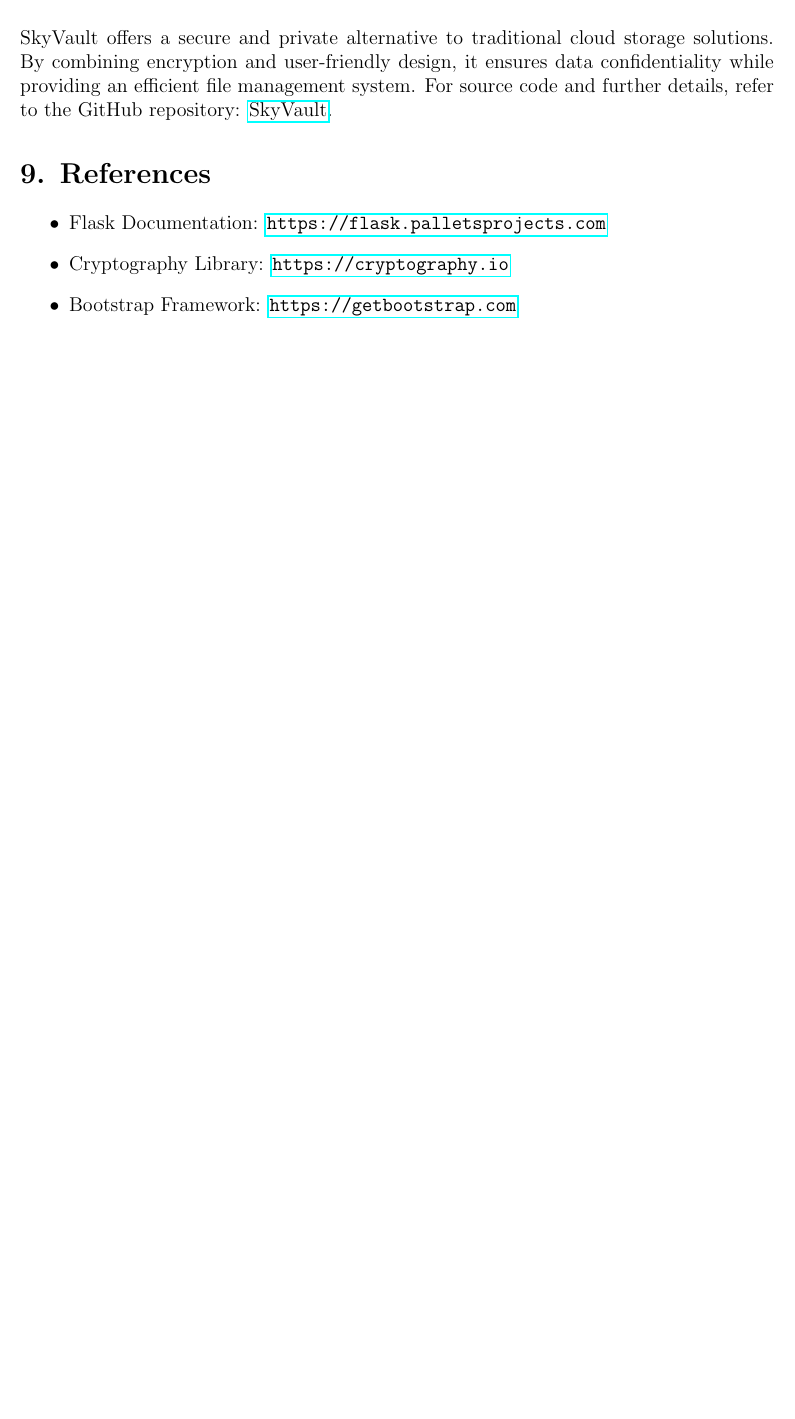
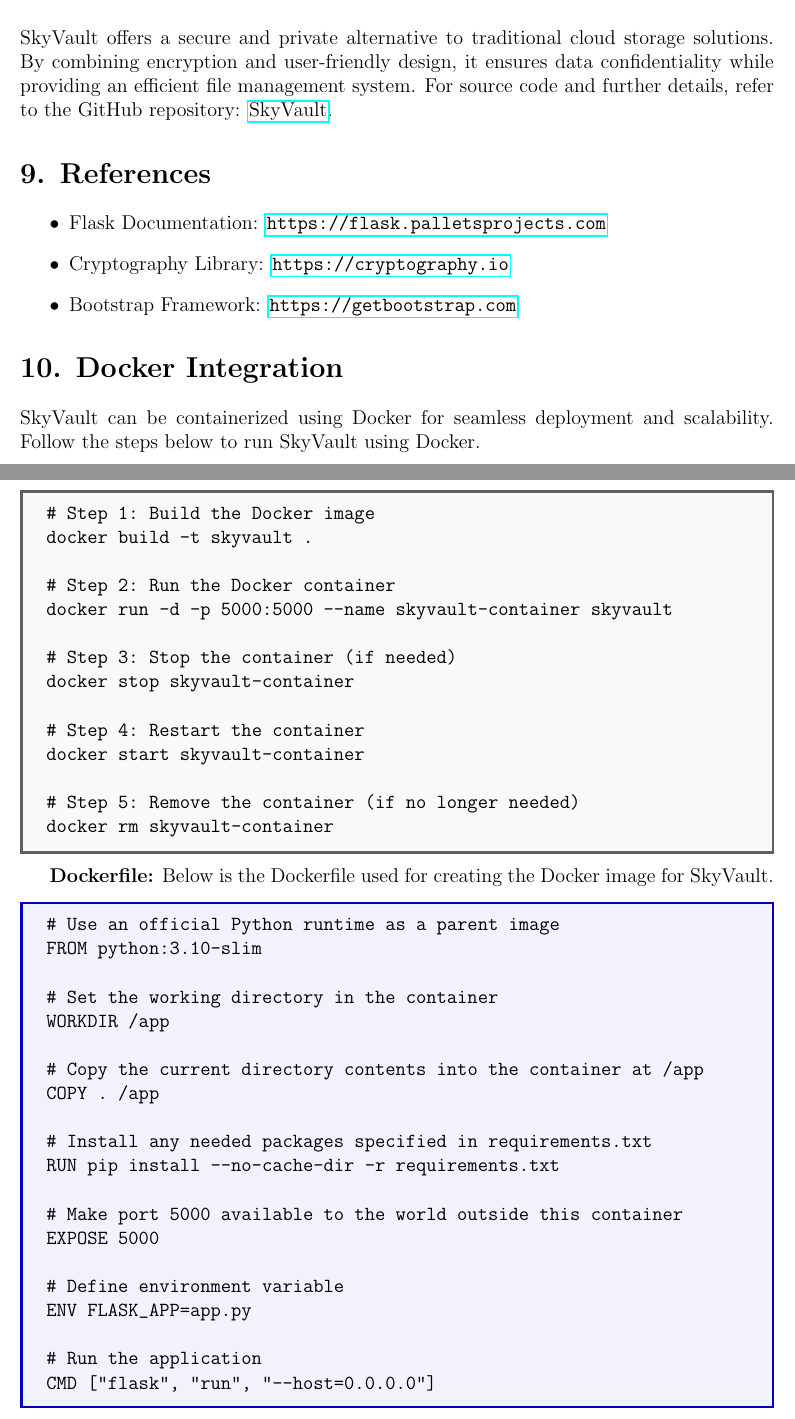
Before and after one commit to PriyanshuKSharma/SkyVault, a LaTeX document (project-report/project-report.tex): part of page 3 of 3 before the commit and two parts of pages 3 and 4 of 4 after it, the two joined at a grey line, cut so that both start at the same text, the shorter picture padded with empty space. Compiled offline with pdfLaTeX.

Commit message:
Added Docker commands also

````diff
--- a/project-report/project-report.tex
+++ b/project-report/project-report.tex
@@ -113,4 +112,55 @@
     \item Bootstrap Framework: \url{https://getbootstrap.com}
 \end{itemize}
 
+\section*{10. Docker Integration}
+SkyVault can be containerized using Docker for seamless deployment and scalability. Follow the steps below to run SkyVault using Docker.
+
+\begin{tcolorbox}[colback=gray!5!white, colframe=gray!75!black, sharp corners, boxrule=0.5mm]
+\begin{Verbatim}
+# Step 1: Build the Docker image
+docker build -t skyvault .
+
+# Step 2: Run the Docker container
+docker run -d -p 5000:5000 --name skyvault-container skyvault
+
+# Step 3: Stop the container (if needed)
+docker stop skyvault-container
+
+# Step 4: Restart the container
+docker start skyvault-container
+
+# Step 5: Remove the container (if no longer needed)
+docker rm skyvault-container
+\end{Verbatim}
+\end{tcolorbox}
+
+\textbf{Dockerfile:}
+Below is the Dockerfile used for creating the Docker image for SkyVault.
+
+\begin{tcolorbox}[colback=blue!5!white, colframe=blue!75!black, sharp corners, boxrule=0.5mm]
+\begin{Verbatim}
+# Use an official Python runtime as a parent image
+FROM python:3.10-slim
+
+# Set the working directory in the container
+WORKDIR /app
+
+# Copy the current directory contents into the container at /app
+COPY . /app
+
+# Install any needed packages specified in requirements.txt
+RUN pip install --no-cache-dir -r requirements.txt
+
+# Make port 5000 available to the world outside this container
+EXPOSE 5000
+
+# Define environment variable
+ENV FLASK_APP=app.py
+
+# Run the application
+CMD ["flask", "run", "--host=0.0.0.0"]
+\end{Verbatim}
+\end{tcolorbox}
+
 \end{document}
+```
````
Also changed, not shown: project-report/project-report.pdf, project-report/project-report.tex (1 more changed lines), 5 other files.
